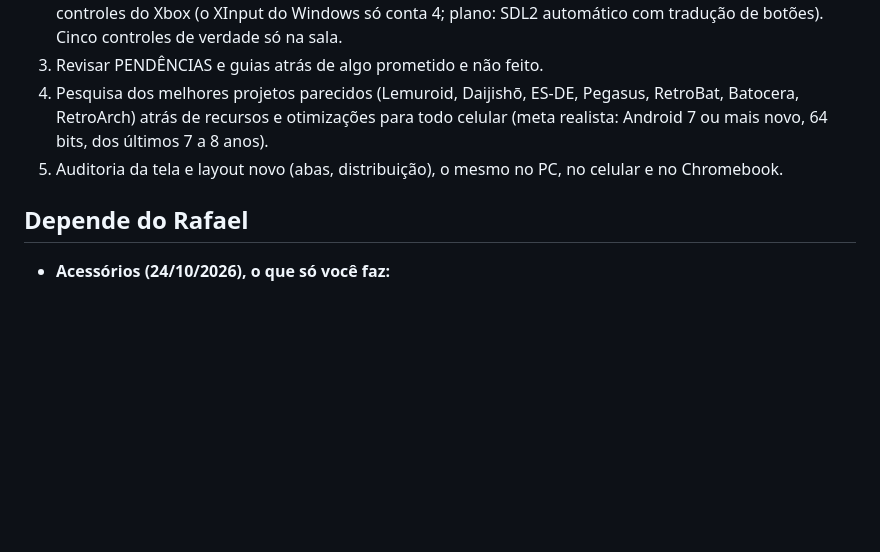
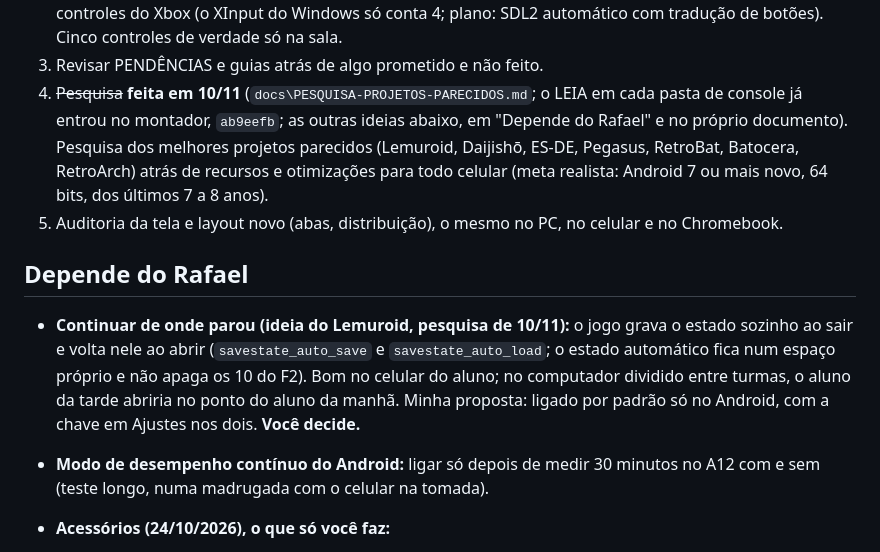
Before and after one commit to RafaParise/arena-console, a Markdown page: docs/PENDENCIAS.md, the part around the change. GitHub-like rendering; blank space fills up the shorter version.

Commit message:
Pendencias: passo 4 feito e as decisoes que ficam com o Rafael
Co-Authored-By: Claude Opus 5.5 <noreply@anthropic.com>
Claude-Session: https://claude.ai/code/session_018R8yxaVus4YsspBFx7FjB8

```diff
--- a/docs/PENDENCIAS.md
+++ b/docs/PENDENCIAS.md
@@ -507,11 +507,18 @@ calmo (depois de reiniciar o PC) antes de mexer no ARENA.
 2. ~~Item 7~~ **feito em 10/11, falta o teste na sala com 5 controles** (veja os limites conhecidos): mais de 4 controles do Xbox (o XInput do Windows só conta 4; plano: SDL2 automático com tradução de
    botões). Cinco controles de verdade só na sala.
 3. Revisar PENDÊNCIAS e guias atrás de algo prometido e não feito.
-4. Pesquisa dos melhores projetos parecidos (Lemuroid, Daijishō, ES-DE, Pegasus, RetroBat, Batocera, RetroArch) atrás
+4. ~~Pesquisa~~ **feita em 10/11** (`docs\PESQUISA-PROJETOS-PARECIDOS.md`; o LEIA em cada pasta de console já entrou no montador, `ab9eefb`; as outras ideias abaixo, em "Depende do Rafael" e no próprio documento). Pesquisa dos melhores projetos parecidos (Lemuroid, Daijishō, ES-DE, Pegasus, RetroBat, Batocera, RetroArch) atrás
    de recursos e otimizações para todo celular (meta realista: Android 7 ou mais novo, 64 bits, dos últimos 7 a 8 anos).
 5. Auditoria da tela e layout novo (abas, distribuição), o mesmo no PC, no celular e no Chromebook.
 
 ## Depende do Rafael
+
+- **Continuar de onde parou (ideia do Lemuroid, pesquisa de 10/11):** o jogo grava o estado sozinho ao sair e volta
+  nele ao abrir (`savestate_auto_save` e `savestate_auto_load`; o estado automático fica num espaço próprio e não
+  apaga os 10 do F2). Bom no celular do aluno; no computador dividido entre turmas, o aluno da tarde abriria no ponto
+  do aluno da manhã. Minha proposta: ligado por padrão só no Android, com a chave em Ajustes nos dois. **Você decide.**
+- **Modo de desempenho contínuo do Android:** ligar só depois de medir 30 minutos no A12 com e sem (teste longo, numa
+  madrugada com o celular na tomada).
 
 - **Acessórios (24/10/2026), o que só você faz:**
   1. ~~Olhar no celular a telinha do VMU num jogo de Dreamcast~~ **Conferido por foto em 09/11** (Capcom vs. SNK 2:
```
